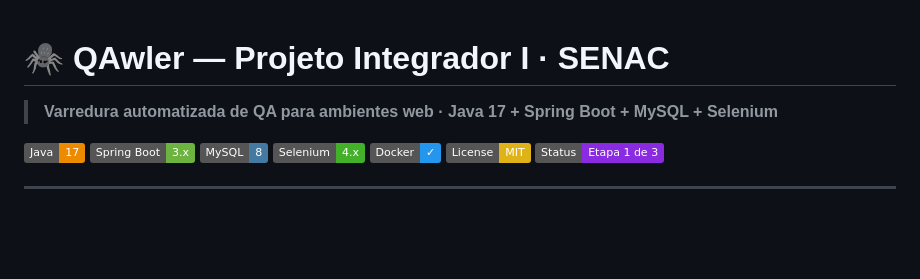
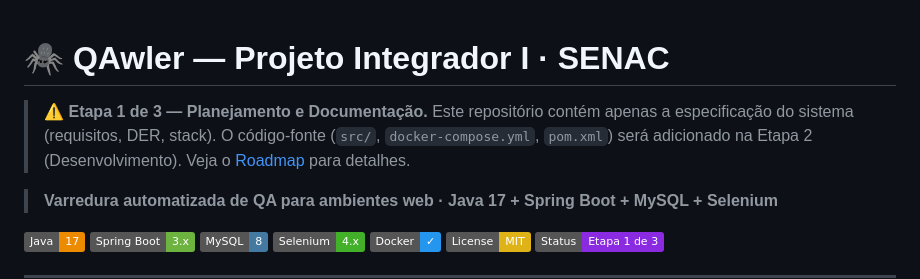
Before and after one commit to EmanuelXBT/Projeto-Integrador01-SENAC, a Markdown page: README.md, the part around the change. Drawn GitHub-style; badges without logos; blank space fills up the shorter version.

Commit message:
docs: adiciona banner de aviso de etapa no README — código-fonte planejado para Etapa 2

```diff
--- a/README.md
+++ b/README.md
@@ -1,4 +1,6 @@
 # 🕷️ QAwler — Projeto Integrador I · SENAC
+
+> ⚠️ **Etapa 1 de 3 — Planejamento e Documentação.** Este repositório contém apenas a especificação do sistema (requisitos, DER, stack). O código-fonte (`src/`, `docker-compose.yml`, `pom.xml`) será adicionado na Etapa 2 (Desenvolvimento). Veja o [Roadmap](#-roadmap) para detalhes.
 
 > **Varredura automatizada de QA para ambientes web · Java 17 + Spring Boot + MySQL + Selenium**
 
```
